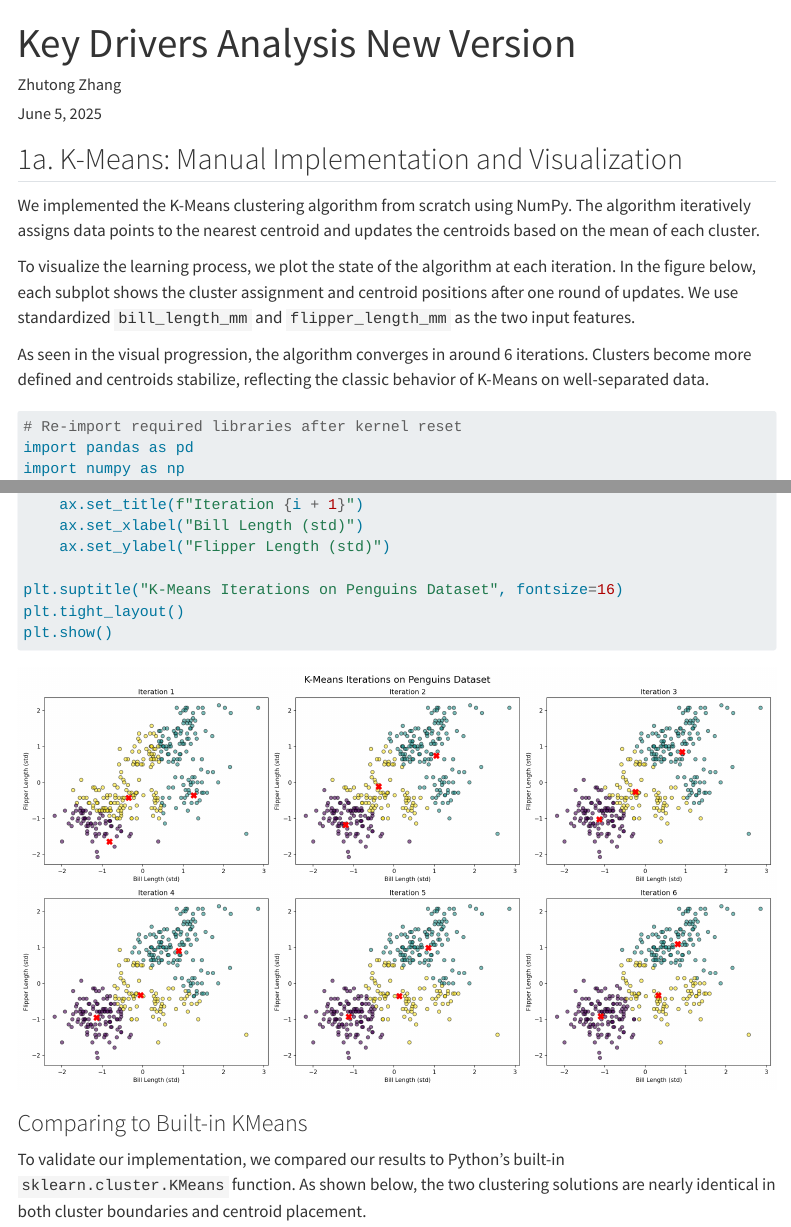
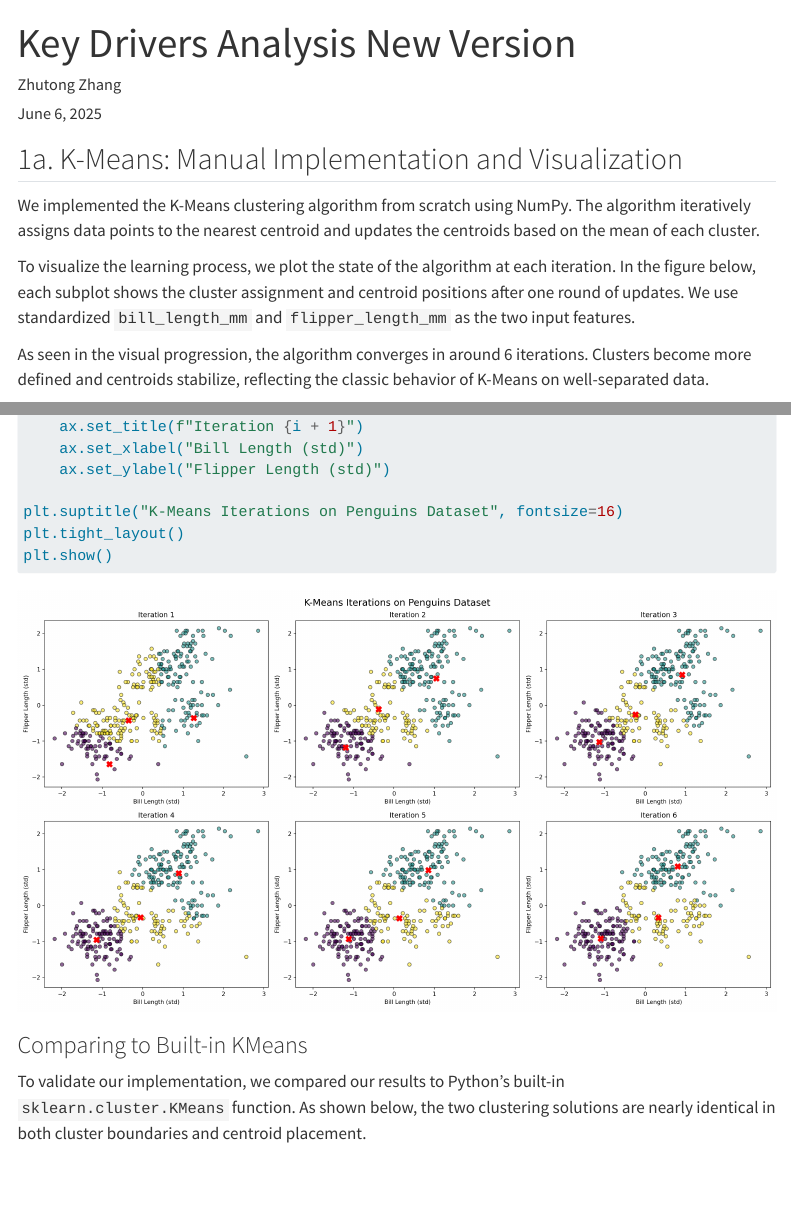
Before and after one commit to rsm-zhz185/Zhutong.github.io, a Quarto document (blog/project 5/hw4.qmd): the page in a window 1100 px wide, from its top, and a second part further down, joined at a grey line. Rendered offline with R 4.5, knitr and Pandoc in place of Quarto, with nearby package versions; menus at the side of the page are left out; long lines of code are wrapped.

Commit message:
finalchange

````diff
--- a/blog/project 5/hw4_questions (1).qmd
+++ b/blog/project 5/hw4.qmd
@@ -1,7 +1,7 @@
 ---
 title: "Key Drivers Analysis New Version"
 author: Zhutong Zhang
-date: June 5, 2025
+date: June 6, 2025
 format:
     html: default
     pdf: default
@@ -18,7 +18,6 @@ As seen in the visual progression, the algorithm converges in around 6 iteration
 
 ```{python}
 
-# Re-import required libraries after kernel reset
 import pandas as pd
 import numpy as np
 import matplotlib.pyplot as plt
````
